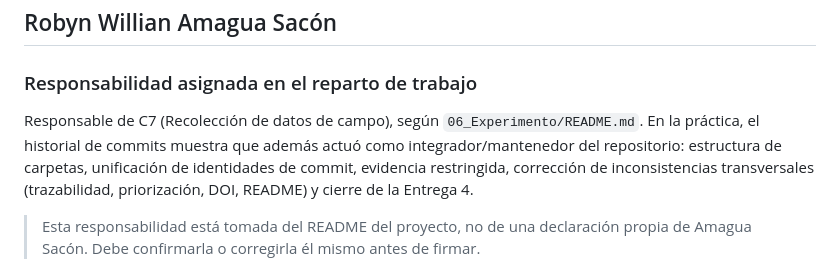
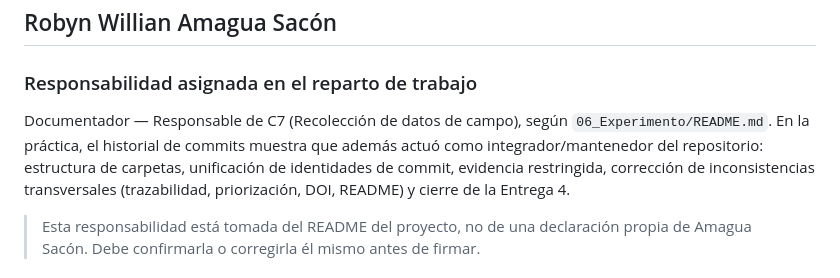
Before and after one commit to ramaguas-ship-it/SGCV-IA, a Markdown page: 10_Autoria/aporte_individual.md, the part around the change. Rendered like a GitHub page.

Commit message:
Update role description in aporte_individual.md

```diff
--- a/10_Autoria/aporte_individual.md
+++ b/10_Autoria/aporte_individual.md
@@ -74,7 +74,7 @@ Alberto Jeanpool Marcillo Ponce — Fecha: 07-09-2026
 
 ### Responsabilidad asignada en el reparto de trabajo
 
-Responsable de C7 (Recolección de datos de campo), según `06_Experimento/README.md`. En la práctica, el historial de commits muestra que además actuó como integrador/mantenedor del repositorio: estructura de carpetas, unificación de identidades de commit, evidencia restringida, corrección de inconsistencias transversales (trazabilidad, priorización, DOI, README) y cierre de la Entrega 4.
+Documentador — Responsable de C7 (Recolección de datos de campo), según `06_Experimento/README.md`. En la práctica, el historial de commits muestra que además actuó como integrador/mantenedor del repositorio: estructura de carpetas, unificación de identidades de commit, evidencia restringida, corrección de inconsistencias transversales (trazabilidad, priorización, DOI, README) y cierre de la Entrega 4.
 
 > Esta responsabilidad está tomada del README del proyecto, no de una declaración propia de Amagua Sacón. Debe confirmarla o corregirla él mismo antes de firmar.
 
```
